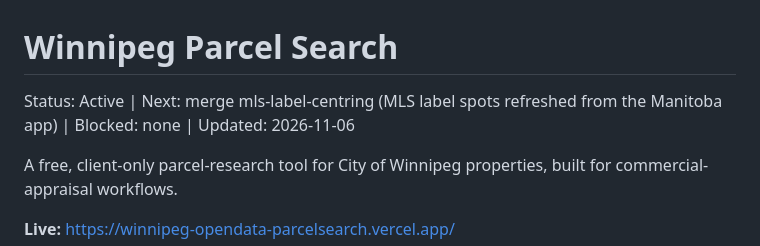
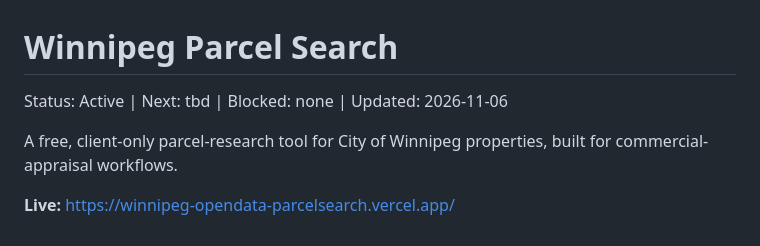
Before and after one commit to jayschellenberg/winnipeg-opendata-parcelsearch, a Markdown page: README.md, the part around the change. Rendered like a GitHub page.

Commit message:
README status: MLS label refresh merged
Co-Authored-By: Claude Fable 5.1 <noreply@anthropic.com>

```diff
--- a/README.md
+++ b/README.md
@@ -1,6 +1,6 @@
 # Winnipeg Parcel Search
 
-Status: Active | Next: merge mls-label-centring (MLS label spots refreshed from the Manitoba app) | Blocked: none | Updated: 2026-11-06
+Status: Active | Next: tbd | Blocked: none | Updated: 2026-11-06
 
 A free, client-only parcel-research tool for City of Winnipeg properties, built
 for commercial-appraisal workflows.
```
